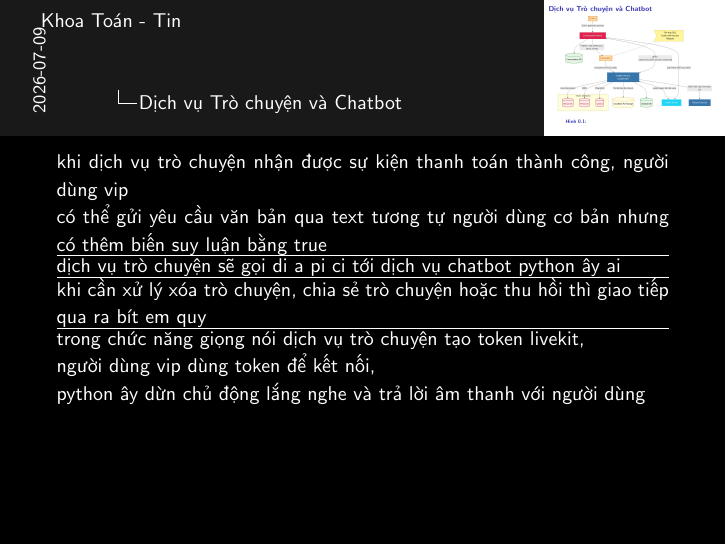
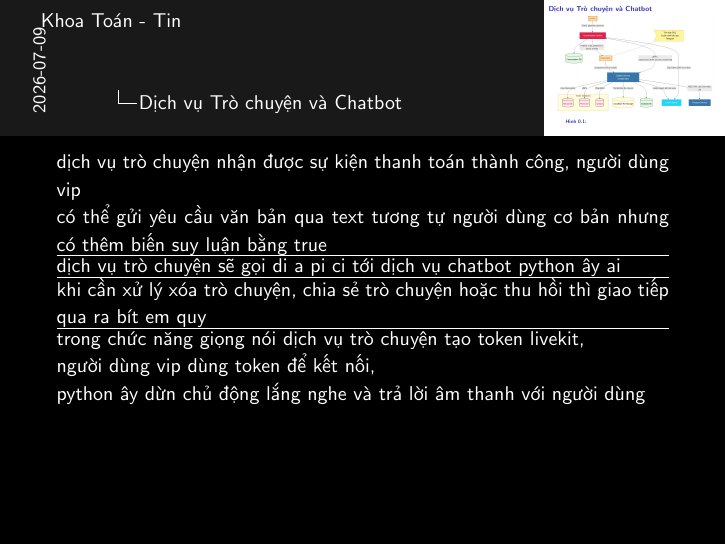
Before and after one commit to 20206205Tech/docs-slide, LaTeX slides (latex/main.tex, which reads latex/contents/Dich_vu_Tro_chuyen_va_Chatbot.tex): page 2 of 2. Compiled offline with pdfLaTeX.

Commit message:
auto commit: 2026-07-09 10:19:38

```diff
--- a/latex/contents/Dich_vu_Tro_chuyen_va_Chatbot.tex
+++ b/latex/contents/Dich_vu_Tro_chuyen_va_Chatbot.tex
@@ -7,7 +7,7 @@
 
 \note{
 
-khi dịch vụ trò chuyện nhận được sự kiện thanh toán thành công, người dùng vip
+dịch vụ trò chuyện nhận được sự kiện thanh toán thành công, người dùng vip
 
 có thể gửi yêu cầu văn bản qua text tương tự người dùng cơ bản nhưng có thêm biến suy luận bằng true
 
```
Also changed, not shown: 1 other file.
